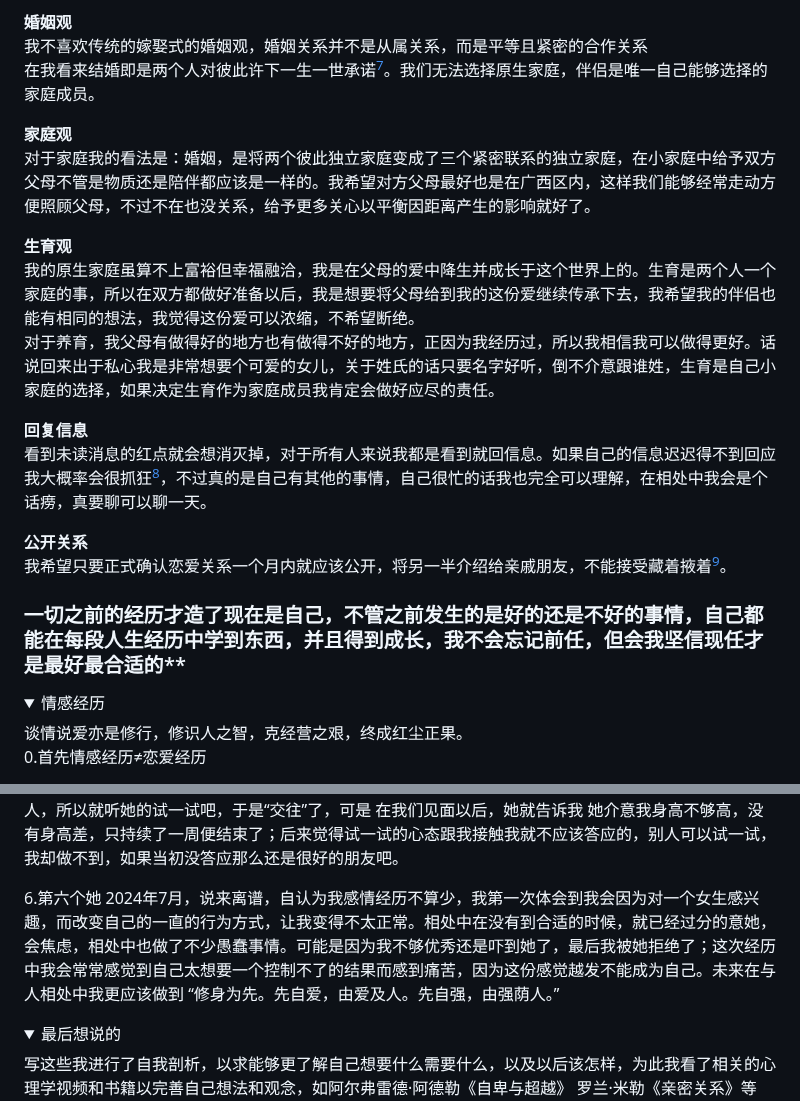
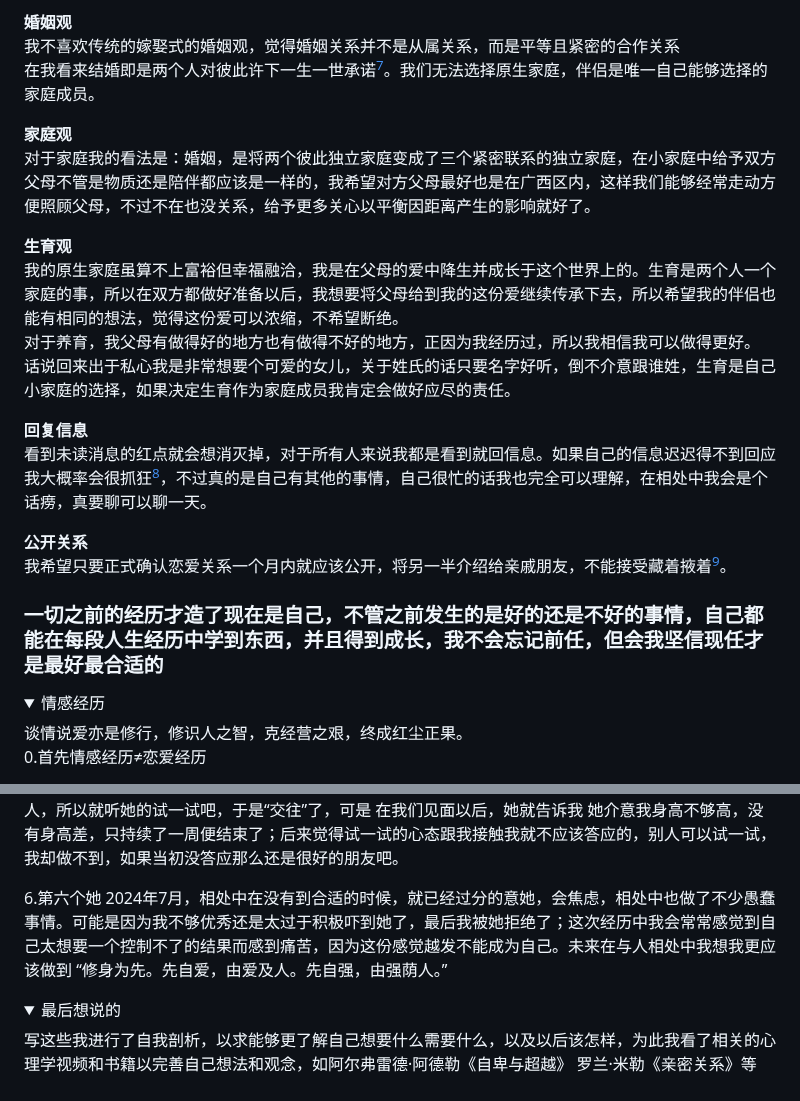
Before and after one commit to qi-nai/introduction, a Markdown page: README.md, 2 parts joined by grey strips. Drawn GitHub-style; folded sections open.

```diff
--- a/README.md
+++ b/README.md
@@ -71,15 +71,16 @@
 我并不追求一个完美无缺或各方面都能完美互补的伴侣，这样的理想伴侣或许并不存在，倾向于寻找那些观念上大致相同，能让我心生接纳，并愿意携手共度未来人生阶段的人，看重的是双方能否为信任支持和陪伴，物质层面的需求现在的我们各自都有能力去创造和满足，至于其他未提及的条件因素，并不将其视为决定性的考量，因为我相信，随着时间的推移，许多外在条件都有可能发生变化，而真正决定关系长久与否的，往往是双方内心深处的情感联结与相互扶持。
 
  **婚姻观**
-我不喜欢传统的嫁娶式的婚姻观，婚姻关系并不是从属关系，而是平等且紧密的合作关系
+我不喜欢传统的嫁娶式的婚姻观，觉得婚姻关系并不是从属关系，而是平等且紧密的合作关系
 在我看来结婚即是两个人对彼此许下一生一世承诺[^1]。我们无法选择原生家庭，伴侣是唯一自己能够选择的家庭成员。
 
  **家庭观**
-对于家庭我的看法是：婚姻，是将两个彼此独立家庭变成了三个紧密联系的独立家庭，在小家庭中给予双方父母不管是物质还是陪伴都应该是一样的。我希望对方父母最好也是在广西区内，这样我们能够经常走动方便照顾父母，不过不在也没关系，给予更多关心以平衡因距离产生的影响就好了。
+对于家庭我的看法是：婚姻，是将两个彼此独立家庭变成了三个紧密联系的独立家庭，在小家庭中给予双方父母不管是物质还是陪伴都应该是一样的，我希望对方父母最好也是在广西区内，这样我们能够经常走动方便照顾父母，不过不在也没关系，给予更多关心以平衡因距离产生的影响就好了。
 
  **生育观**
-我的原生家庭虽算不上富裕但幸福融洽，我是在父母的爱中降生并成长于这个世界上的。生育是两个人一个家庭的事，所以在双方都做好准备以后，我是想要将父母给到我的这份爱继续传承下去，我希望我的伴侣也能有相同的想法，我觉得这份爱可以浓缩，不希望断绝。
-对于养育，我父母有做得好的地方也有做得不好的地方，正因为我经历过，所以我相信我可以做得更好。话说回来出于私心我是非常想要个可爱的女儿，关于姓氏的话只要名字好听，倒不介意跟谁姓，生育是自己小家庭的选择，如果决定生育作为家庭成员我肯定会做好应尽的责任。
+我的原生家庭虽算不上富裕但幸福融洽，我是在父母的爱中降生并成长于这个世界上的。生育是两个人一个家庭的事，所以在双方都做好准备以后，我想要将父母给到我的这份爱继续传承下去，所以希望我的伴侣也能有相同的想法，觉得这份爱可以浓缩，不希望断绝。
+对于养育，我父母有做得好的地方也有做得不好的地方，正因为我经历过，所以我相信我可以做得更好。
+话说回来出于私心我是非常想要个可爱的女儿，关于姓氏的话只要名字好听，倒不介意跟谁姓，生育是自己小家庭的选择，如果决定生育作为家庭成员我肯定会做好应尽的责任。
 
  **回复信息**
 看到未读消息的红点就会想消灭掉，对于所有人来说我都是看到就回信息。如果自己的信息迟迟得不到回应我大概率会很抓狂[^2]，不过真的是自己有其他的事情，自己很忙的话我也完全可以理解，在相处中我会是个话痨，真要聊可以聊一天。
@@ -87,7 +88,7 @@
  **公开关系**
 我希望只要正式确认恋爱关系一个月内就应该公开，将另一半介绍给亲戚朋友，不能接受藏着掖着[^2]。
 
-### 一切之前的经历才造了现在是自己，不管之前发生的是好的还是不好的事情，自己都能在每段人生经历中学到东西，并且得到成长，我不会忘记前任，但会我坚信现任才是最好最合适的**
+### 一切之前的经历才造了现在是自己，不管之前发生的是好的还是不好的事情，自己都能在每段人生经历中学到东西，并且得到成长，我不会忘记前任，但会我坚信现任才是最好最合适的
  <details>
  <summary>   情感经历  </summary>
  谈情说爱亦是修行，修识人之智，克经营之艰，终成红尘正果。
@@ -104,7 +105,7 @@
 
 5.第五个她  2023年8月，她主动接近了解我，我没想到的是她翻完我所有的动态与记录，就只为了解我，在跟她聊天中我发现我的小事情她都能清晰的记得。她喜欢我，认识没多久她便问我到底喜不喜欢她，我拿不准，虽然跟她聊天也挺愉快的，但是当时没有见过面，不过我感到她很着急确认关系，我是很容易感动的人，所以就听她的试一试吧，于是“交往”了，可是  在我们见面以后，她就告诉我 她介意我身高不够高，没有身高差，只持续了一周便结束了；后来觉得试一试的心态跟我接触我就不应该答应的，别人可以试一试，我却做不到，如果当初没答应那么还是很好的朋友吧。
 
-6.第六个她  2024年7月，说来离谱，自认为我感情经历不算少，我第一次体会到我会因为对一个女生感兴趣，而改变自己的一直的行为方式，让我变得不太正常。相处中在没有到合适的时候，就已经过分的意她，会焦虑，相处中也做了不少愚蠢事情。可能是因为我不够优秀还是吓到她了，最后我被她拒绝了；这次经历中我会常常感觉到自己太想要一个控制不了的结果而感到痛苦，因为这份感觉越发不能成为自己。未来在与人相处中我更应该做到 “修身为先。先自爱，由爱及人。先自强，由强荫人。”
+6.第六个她  2024年7月，相处中在没有到合适的时候，就已经过分的意她，会焦虑，相处中也做了不少愚蠢事情。可能是因为我不够优秀还是太过于积极吓到她了，最后我被她拒绝了；这次经历中我会常常感觉到自己太想要一个控制不了的结果而感到痛苦，因为这份感觉越发不能成为自己。未来在与人相处中我想我更应该做到 “修身为先。先自爱，由爱及人。先自强，由强荫人。”
 
 </details>
 
```
